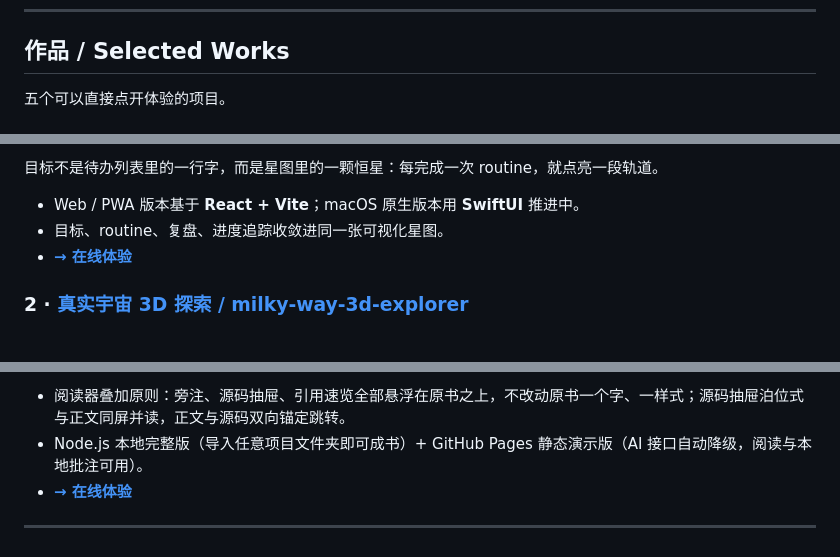
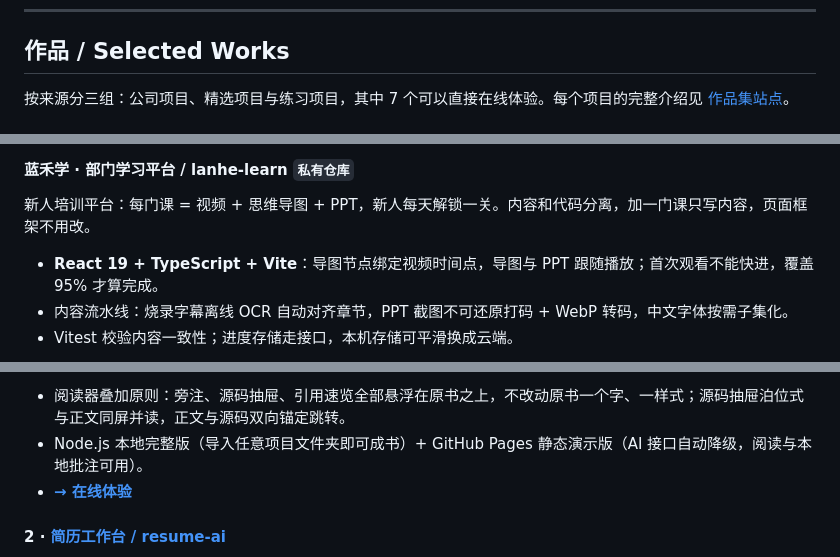
Before and after one commit to dontttbefly-sketch/dontttbefly-sketch, a Markdown page: README.md, 3 parts joined by grey strips. Rendered like a GitHub page.

```diff
--- a/README.md
+++ b/README.md
@@ -28,5 +28,5 @@
 
 ## 作品 / Selected Works
 
-五个可以直接点开体验的项目。
+按来源分三组：公司项目、精选项目与练习项目，其中 7 个可以直接在线体验。每个项目的完整介绍见 [作品集站点](https://dontttbefly-sketch.github.io/dontttbefly-sketch/)。
 
@@ -35,9 +34,9 @@
 
-目标不是待办列表里的一行字，而是星图里的一颗恒星：每完成一次 routine，就点亮一段轨道。
+#### 蓝禾学 · 部门学习平台 / lanhe-learn `私有仓库`
 
-- Web / PWA 版本基于 **React + Vite**；macOS 原生版本用 **SwiftUI** 推进中。
-- 目标、routine、复盘、进度追踪收敛进同一张可视化星图。
-- **[→ 在线体验](https://dontttbefly-sketch.github.io/Xingtu-Targets/)**
+新人培训平台：每门课 = 视频 + 思维导图 + PPT，新人每天解锁一关。内容和代码分离，加一门课只写内容，页面框架不用改。
 
-### 2 · [真实宇宙 3D 探索 / milky-way-3d-explorer](https://github.com/dontttbefly-sketch/milky-way-3d-explorer)
+- **React 19 + TypeScript + Vite**：导图节点绑定视频时间点，导图与 PPT 跟随播放；首次观看不能快进，覆盖 95% 才算完成。
+- 内容流水线：烧录字幕离线 OCR 自动对齐章节，PPT 截图不可还原打码 + WebP 转码，中文字体按需子集化。
+- Vitest 校验内容一致性；进度存储走接口，本机存储可平滑换成云端。
 
@@ -78,5 +77,5 @@
 - Node.js 本地完整版（导入任意项目文件夹即可成书）+ GitHub Pages 静态演示版（AI 接口自动降级，阅读与本地批注可用）。
 - **[→ 在线体验](https://dontttbefly-sketch.github.io/vibe-shelf/)**
 
----
+#### 2 · [简历工作台 / resume-ai](https://github.com/dontttbefly-sketch/resume-ai)
 
```
Also changed, not shown: other parts of README.md (+61 -60 lines).
